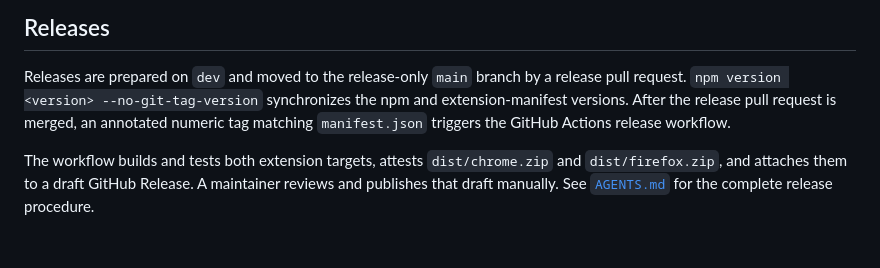
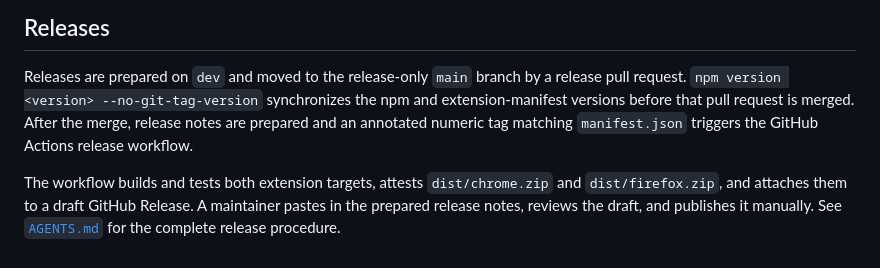
Before and after one commit to RUverse/focus-tab, a Markdown page: README.md, the part around the change. Drawn GitHub-style.

Commit message:
docs: clarify release handoff

```diff
--- a/README.md
+++ b/README.md
@@ -124,11 +124,12 @@ AMO; `dist/firefox/` contains the exact, human-readable files it holds.
 
 Releases are prepared on `dev` and moved to the release-only `main` branch by a
 release pull request. `npm version <version> --no-git-tag-version` synchronizes
-the npm and extension-manifest versions. After the release pull request is
-merged, an annotated numeric tag matching `manifest.json` triggers the GitHub
-Actions release workflow.
+the npm and extension-manifest versions before that pull request is merged.
+After the merge, release notes are prepared and an annotated numeric tag
+matching `manifest.json` triggers the GitHub Actions release workflow.
 
 The workflow builds and tests both extension targets, attests
 `dist/chrome.zip` and `dist/firefox.zip`, and attaches them to a draft GitHub
-Release. A maintainer reviews and publishes that draft manually. See
+Release. A maintainer pastes in the prepared release notes, reviews the draft,
+and publishes it manually. See
 [`AGENTS.md`](./AGENTS.md) for the complete release procedure.
```
Also changed, not shown: AGENTS.md (+22 -16 lines).
